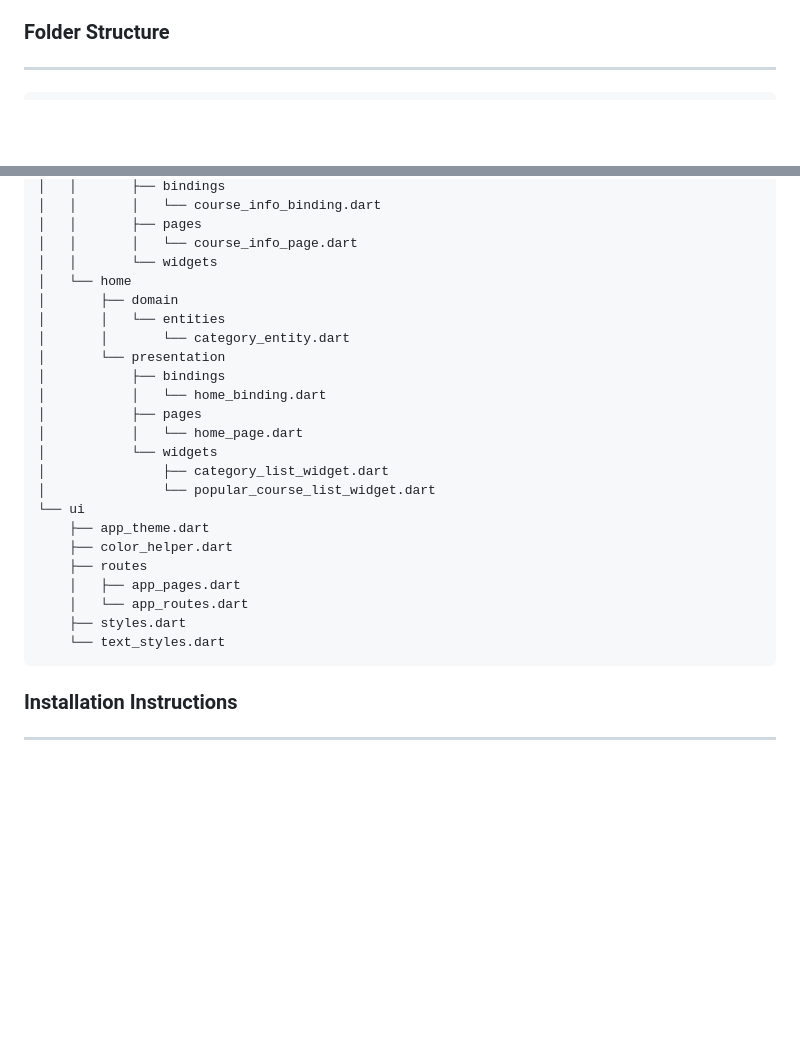
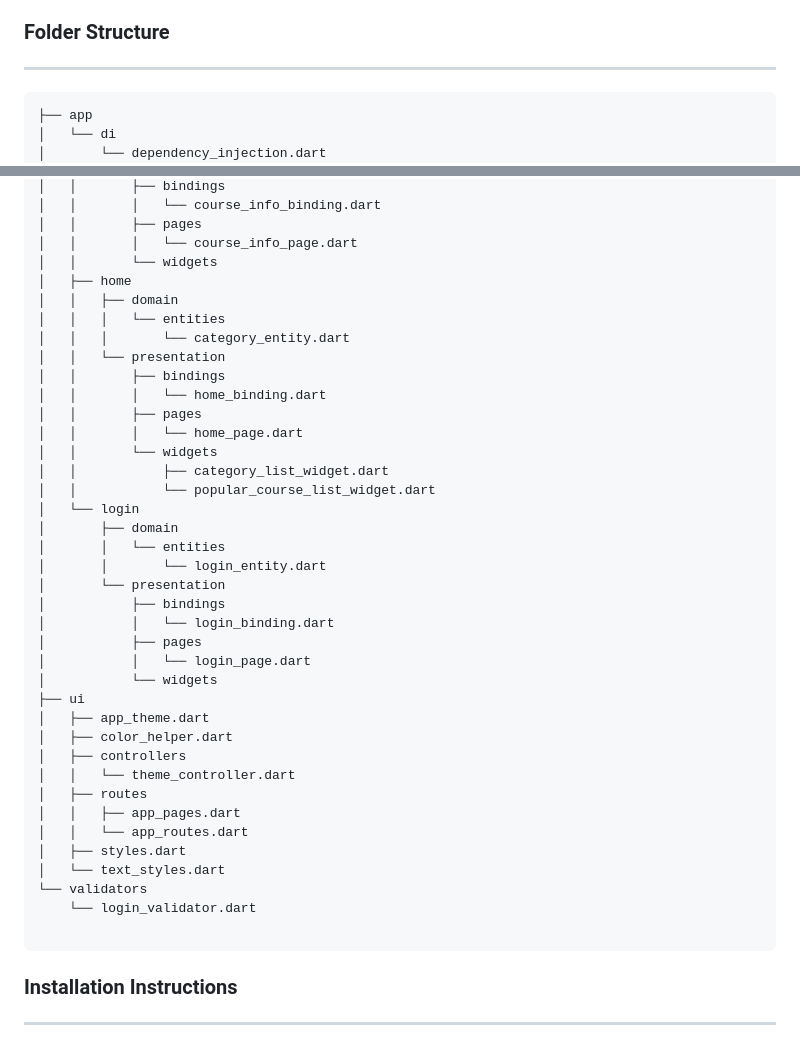
Before and after one commit to CrinoidTechnologies/flutter-online-training-template, a Markdown page: README.md, 2 parts joined by grey strips. Drawn GitHub-style; blank space fills up the shorter version.

Commit message:
- updated read me file - - updated folder structure

````diff
--- a/README.md
+++ b/README.md
@@ -85,6 +85,9 @@ Here are some design resources used for creating the designs for this template.
 ***
 
 ```
+├── app
+│   └── di
+│       └── dependency_injection.dart
 ├── generated
 │   ├── intl
 │   │   ├── messages_all.dart
@@ -103,26 +106,41 @@ Here are some design resources used for creating the designs for this template.
 │   │       ├── pages
 │   │       │   └── course_info_page.dart
 │   │       └── widgets
-│   └── home
+│   ├── home
+│   │   ├── domain
+│   │   │   └── entities
+│   │   │       └── category_entity.dart
+│   │   └── presentation
+│   │       ├── bindings
+│   │       │   └── home_binding.dart
+│   │       ├── pages
+│   │       │   └── home_page.dart
+│   │       └── widgets
+│   │           ├── category_list_widget.dart
+│   │           └── popular_course_list_widget.dart
+│   └── login
 │       ├── domain
 │       │   └── entities
-│       │       └── category_entity.dart
+│       │       └── login_entity.dart
 │       └── presentation
 │           ├── bindings
-│           │   └── home_binding.dart
+│           │   └── login_binding.dart
 │           ├── pages
-│           │   └── home_page.dart
+│           │   └── login_page.dart
 │           └── widgets
-│               ├── category_list_widget.dart
-│               └── popular_course_list_widget.dart
-└── ui
-    ├── app_theme.dart
-    ├── color_helper.dart
-    ├── routes
-    │   ├── app_pages.dart
-    │   └── app_routes.dart
-    ├── styles.dart
-    └── text_styles.dart
+├── ui
+│   ├── app_theme.dart
+│   ├── color_helper.dart
+│   ├── controllers
+│   │   └── theme_controller.dart
+│   ├── routes
+│   │   ├── app_pages.dart
+│   │   └── app_routes.dart
+│   ├── styles.dart
+│   └── text_styles.dart
+└── validators
+    └── login_validator.dart
+
 ```
 
 
````
